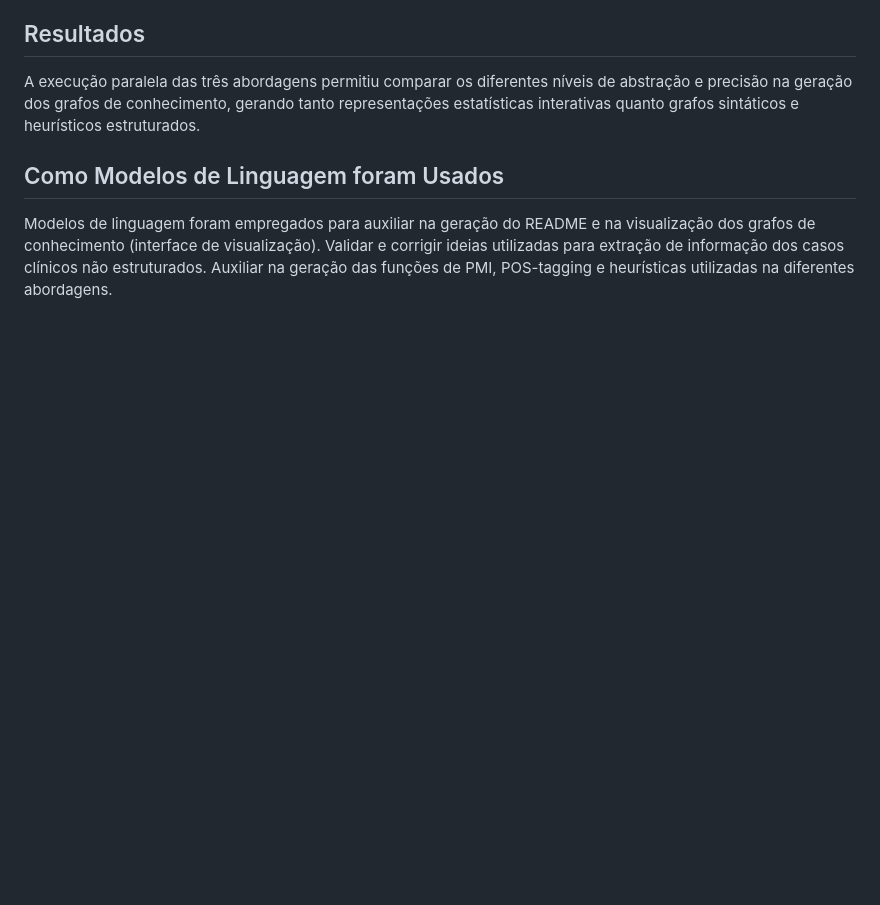
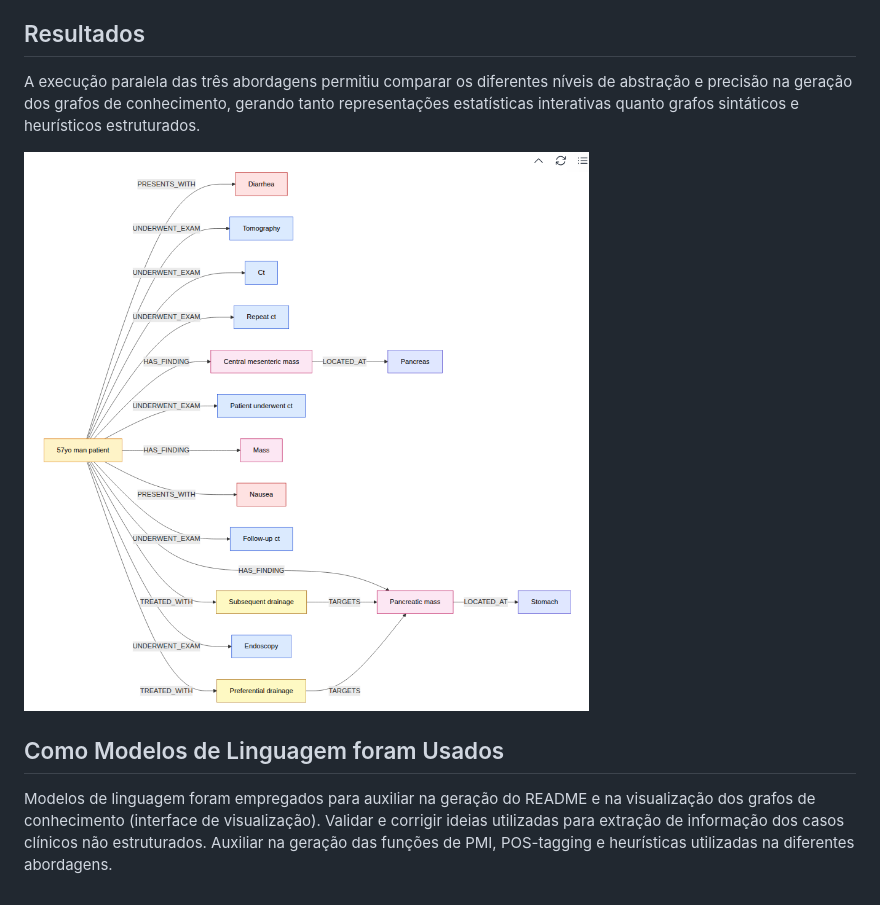
Before and after one commit to Cl4nyz/Natural-Language-Processing, a Markdown page: README.md, the part around the change. GitHub-like rendering; pictures changed too: assets/images/ner.png (added); blank space fills up the shorter version.

Commit message:
adiciona diagrama resultado no readme

```diff
--- a/README.md
+++ b/README.md
@@ -132,6 +132,8 @@ flowchart LR
 
 A execução paralela das três abordagens permitiu comparar os diferentes níveis de abstração e precisão na geração dos grafos de conhecimento, gerando tanto representações estatísticas interativas quanto grafos sintáticos e heurísticos estruturados.
 
+![Diagrama obtido pelo metodo 2](./assets/images/ner.png)
+
 ## Como Modelos de Linguagem foram Usados
 
 Modelos de linguagem foram empregados para auxiliar na geração do README e na visualização dos grafos de conhecimento (interface de visualização). Validar e corrigir ideias utilizadas para extração de informação dos casos clínicos não estruturados. Auxiliar na geração das funções de PMI, POS-tagging e heurísticas utilizadas na diferentes abordagens.
```
